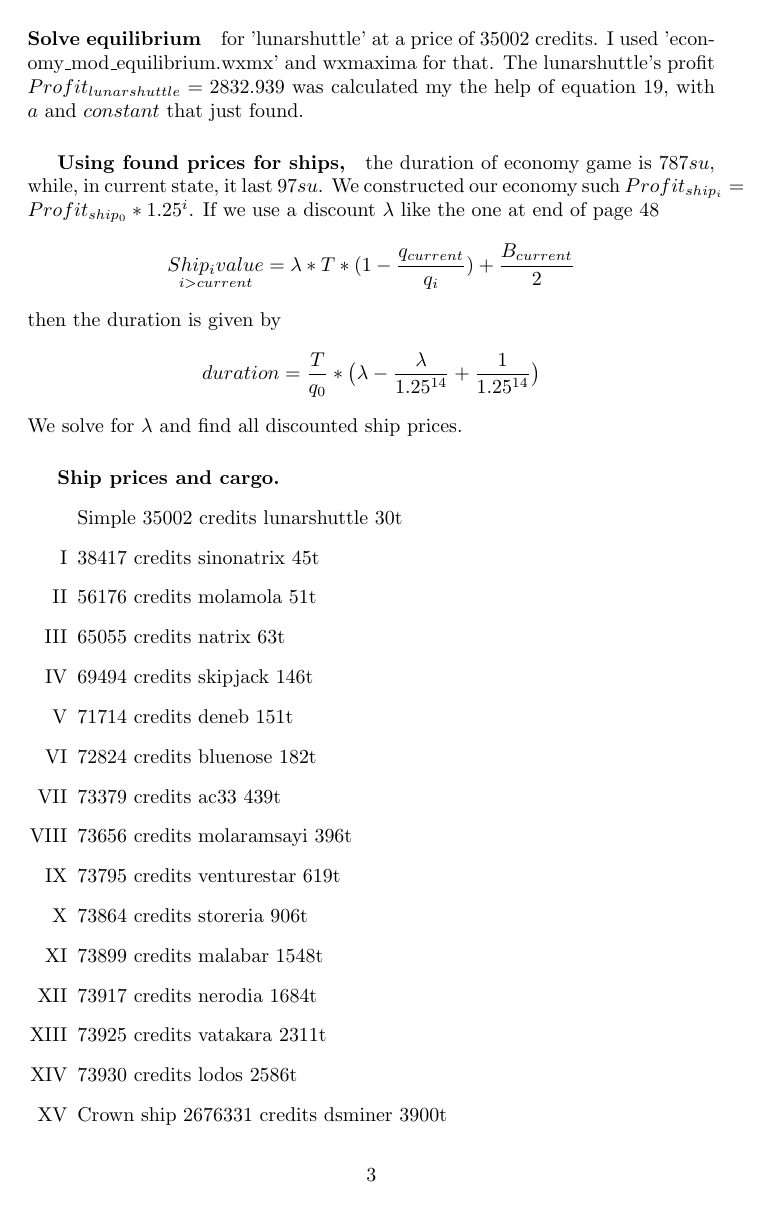
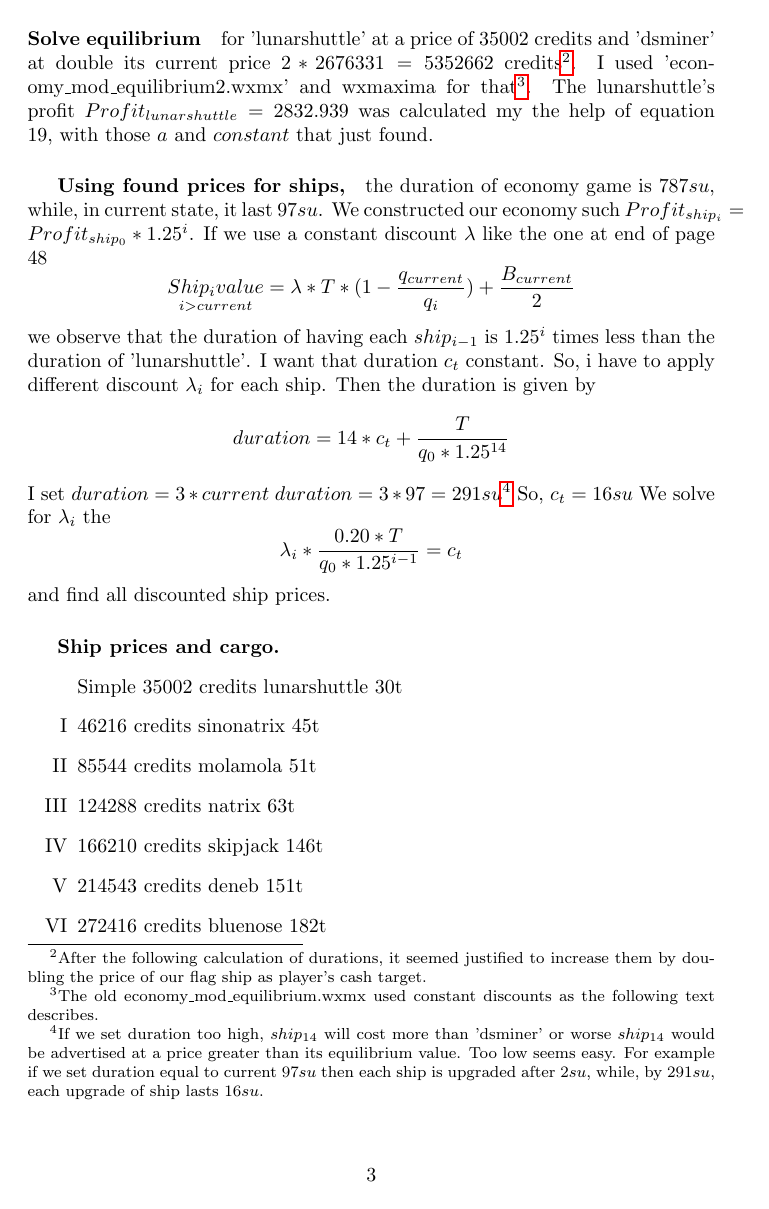
Before and after one commit to jimishol/Pioneerspacesim_trading_economy, a LaTeX document (docs/economy_mod/economy_mod.tex): page 3 of 5 before the commit and page 3 of 6 after it. Compiled offline with pdfLaTeX.

Commit message:
Prerequisite feature removed
Equal duration for having each 'upgrade' (ship) and doubling the price of 'dsminer' leaded to a calibration where the prerequisite feature seems to no longer be needed.

```diff
--- a/docs/economy_mod/economy_mod.tex
+++ b/docs/economy_mod/economy_mod.tex
@@ -7,4 +7,5 @@
 \usepackage{refcount}
 \usepackage{fontawesome5}
 \usepackage{enumitem}
+\usepackage{ulem}
 \begin{document}
@@ -62,24 +64,19 @@ Only first and last free cargo are taken graded as 13t and 3069, free cargo of o
 \end{itemize}
 We order 22 legal commodities such that each next commodity to give more profit from previous one as $Profit_{i+1}=b*Profit_{i}$. We want of course the first and last commodities to be traded by the last and first ships so as to have the same ratio of profits.  We find $b=1.17279319635886$\footnote{Filled in commodities.ods, sheet my\_economy, cell D2}.
 \subparagraph{$constant$ equals to stock produced on a commodity priced $1\,credit$.} Stock is calculated at SpaceStation.lua as integer random function. I don't want to exceed integer limits, so i set $constant=10^9$. Given that, we want 'precious metals' stock at $V^{**}_{precious\_metals}=13t$, so its price calculated to $1426 credits/t$. All above determine the prices of all commodities.
-\paragraph{Solve equilibrium} for 'lunarshuttle' at a price of 35002 credits. I used 'economy\_mod\_equilibrium.wxmx' and wxmaxima for that. The lunarshuttle's profit $Profit_{lunarshuttle}=2832.939$ was calculated my the help of equation 19, with $a$ and $constant$ that just found.
-\subparagraph*{Using found prices for ships,} the duration of economy game is $787su$, while, in current state, it last $97su$. We constructed our economy such $Profit_{ship_{i}}=Profit_{ship_{0}}*1.25^{i}$. If we use a discount $\lambda$ like the one at end of page 48
-\[\underset{i > current}{Ship_{i}value}=\lambda*T*(1-\dfrac{q_{current}}{q_{i}})+\dfrac{B_{current}}{2}\]then the duration is given by \[duration=\dfrac{T}{q_{0}}*\big(\lambda-\dfrac{\lambda}{1.25^{14}}+\dfrac{1}{1.25^{14}}\big)\]   We solve for $\lambda$ and  find all discounted ship prices.
+\paragraph{Solve equilibrium} for 'lunarshuttle' at a price of 35002 credits and 'dsminer' at double its current price $2*2676331=5352662$ credits\footnote{After the following calculation of durations, it seemed justified to increase them by doubling the price of our flag ship as player's cash target.}. I used 'economy\_mod\_equilibrium2.wxmx' and wxmaxima for that\footnote{The old economy\_mod\_equilibrium.wxmx used constant discounts as the following text describes.}. The lunarshuttle's profit $Profit_{lunarshuttle}=2832.939$ was calculated my the help of equation 19, with those $a$ and $constant$ that just found.
+\subparagraph*{Using found prices for ships,} the duration of economy game is $787su$, while, in current state, it last $97su$. We constructed our economy such $Profit_{ship_{i}}=Profit_{ship_{0}}*1.25^{i}$. If we use a constant discount $\lambda$ like the one at end of page 48
+\[\underset{i > current}{Ship_{i}value}=\lambda*T*(1-\dfrac{q_{current}}{q_{i}})+\dfrac{B_{current}}{2}\]
+we observe that the duration of having each $ship_{i-1}$ is $1.25^i$ times less than the duration of 'lunarshuttle'. I want that duration $c_t$ constant. So, i have to apply different discount $\lambda_i$ for each ship.
+Then the duration is given by \[duration=14*c_t +\dfrac{T}{q_{0}*1.25^{14}}\] I set $duration=3*current\;duration=3*97=291su$\footnote{If we set duration too high, $ship_{14}$ will cost more than 'dsminer' or worse $ship_{14}$ would be advertised at a price greater than its equilibrium value. Too low seems easy. For example if we set duration equal to current $97su$ then each ship is upgraded after $2su$, while, by $291su$, each upgrade of ship lasts $16su$.} So, $c_{t}= 16su$ We solve for $\lambda_i$ the
+\[\lambda_i*\dfrac{0.20*T}{q_0*1.25^{i-1}}=c_t\] and  find all discounted ship prices.
 \subparagraph{Ship prices and cargo.}
 \begin{enumerate}[label=\Roman*,start=0]
 \item 	Simple 35002 credits lunarshuttle	30t
-	\item 38417 credits	sinonatrix	45t
-		\item 56176 credits	molamola	51t
-		\item 65055 credits	natrix	63t
-	\item  69494 credits	skipjack	146t
-	\item 71714 credits	deneb	151t
-	\item 72824 credits	bluenose	182t
-	\item  73379 credits	ac33	439t
-\item 73656 credits	molaramsayi	396t
-	\item  73795 credits	venturestar	619t
-	\item 73864 credits	storeria	906t
-	\item 73899 credits	malabar	1548t
-	\item  73917 credits	nerodia	1684t
-	\item  73925 credits	vatakara	2311t
-	\item 73930 credits	lodos	2586t
-	\item Crown ship 2676331 credits dsminer	3900t
+	\item 46216 credits	sinonatrix	45t
+		\item 85544 credits	molamola	51t
+		\item 124288 credits	natrix	63t
+	\item 166210  credits	skipjack	146t
+	\item 214543 credits	deneb	151t
+	\item 272416 credits	bluenose	182t
+	\item 343169  credits	ac33	439t
```
Also changed, not shown: docs/economy_mod/economy_mod.pdf, docs/economy_mod/economy_mod.tex (14 more changed lines), 1 other file.
